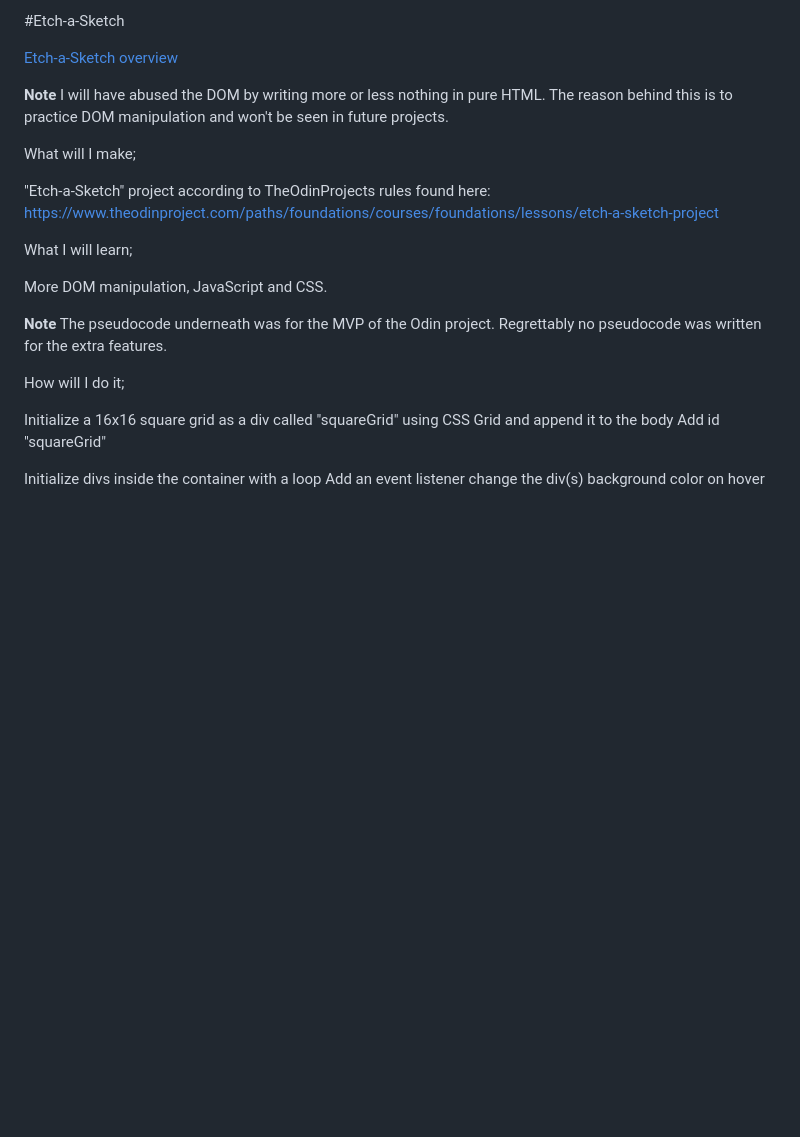
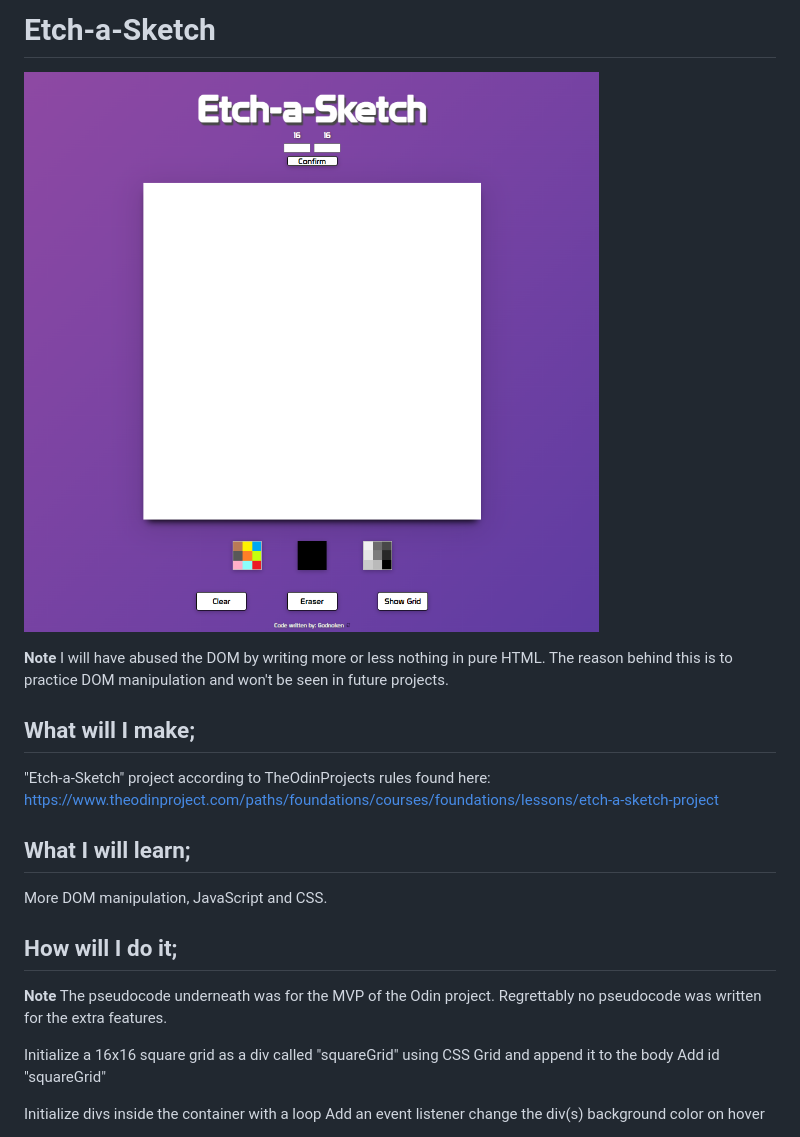
Before and after one commit to Godnoken/Etch-a-Sketch, a Markdown page: README.md, the part around the change. Drawn GitHub-style; pictures changed too: etchasketch.png (added); blank space fills up the shorter version.

Commit message:
Remove etchasketch.mp4. Add etchasketch.png. Edit README with structure changes and add etchasketch.png preview to it

```diff
--- a/README.md
+++ b/README.md
@@ -1,26 +1,27 @@
-#Etch-a-Sketch
+# Etch-a-Sketch
 
-[Etch-a-Sketch overview](etchasketch.mp4)
+![Etch-a-Sketch overview](etchasketch.png)
 
 
 **Note**
 I will have abused the DOM by writing more or less nothing in pure HTML. The reason behind this is to practice DOM manipulation and won't be seen in future projects.
 
 
-What will I make;
+## What will I make;
 
 "Etch-a-Sketch" project according to TheOdinProjects rules found here: https://www.theodinproject.com/paths/foundations/courses/foundations/lessons/etch-a-sketch-project
 
-What I will learn;
+## What I will learn;
 
 More DOM manipulation, JavaScript and CSS.
 
 
+
+## How will I do it;
+
 **Note**
 The pseudocode underneath was for the MVP of the Odin project.
 Regrettably no pseudocode was written for the extra features.
-
-How will I do it;
 
 Initialize a 16x16 square grid as a div called "squareGrid" using CSS Grid and append it to the body
     Add id "squareGrid"
```
Also changed, not shown: 1 other file.
